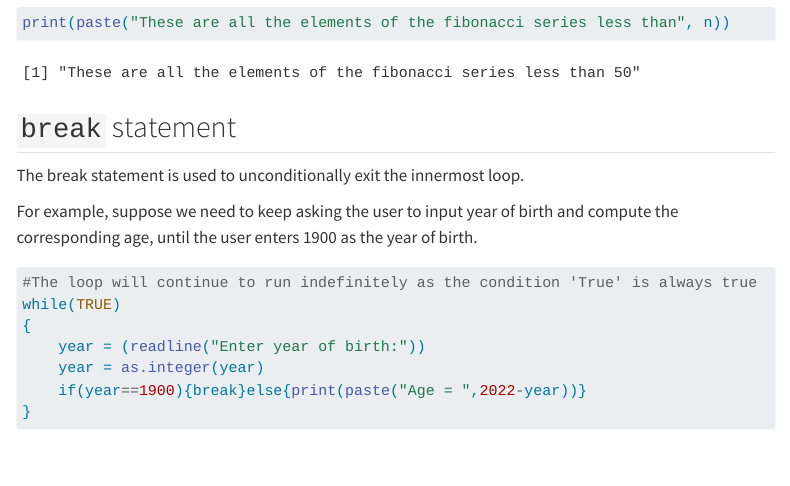
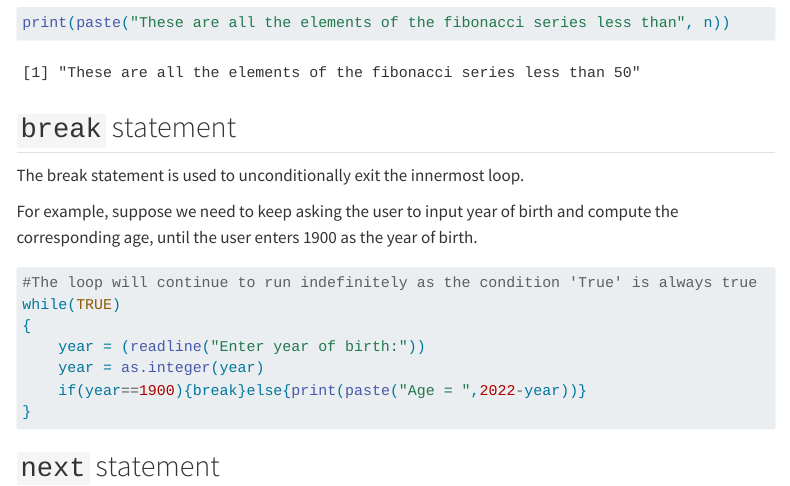
Before and after one commit to NUstat/Intro_to_programming_for_data_sci, a Quarto document (control_flow.qmd): the page in a window 1100 px wide, from 3230 px down. Rendered offline with R 4.5, knitr and Pandoc in place of Quarto, with nearby package versions; some code elsewhere in the file could not run offline; menus at the side of the page are left out; long lines of code are wrapped.

Commit message:
break_stmt2

````diff
--- a/control_flow.qmd
+++ b/control_flow.qmd
@@ -151,6 +151,8 @@ The break statement is used to unconditionally exit the innermost loop.
 For example, suppose we need to keep asking the user to input year of birth and compute the corresponding age, until the user enters 1900 as the year of birth.
 
 ```{r}
+#| eval: false
+
 #The loop will continue to run indefinitely as the condition 'True' is always true
 while(TRUE)
 {
@@ -159,3 +161,5 @@ while(TRUE)
     if(year==1900){break}else{print(paste("Age = ",2022-year))}
 }
 ```
+
+## `next` statement
````
